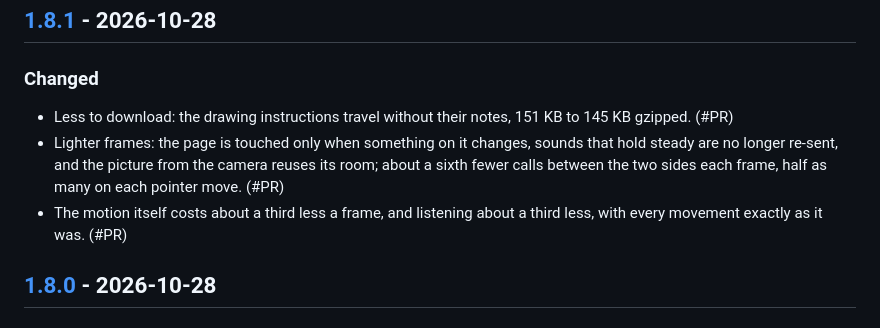
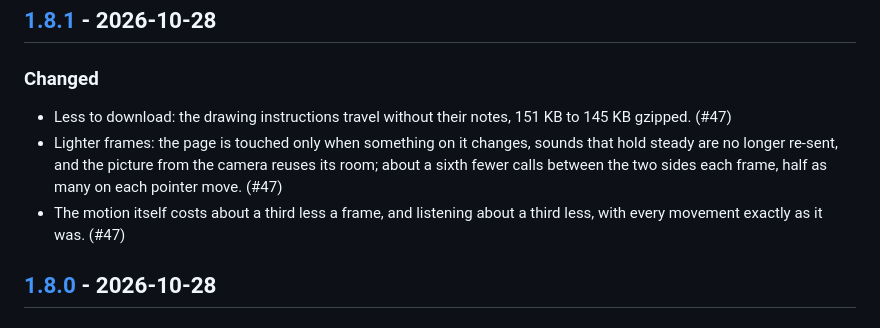
Before and after one commit to antoniwan/the-object, a Markdown page: CHANGELOG.md, the part around the change. Rendered like a GitHub page.

Commit message:
Changelog: PR number
Co-Authored-By: Claude Opus 5.5 <noreply@anthropic.com>
Claude-Session: https://claude.ai/code/session_01KBsxCWgFtW2ckqLVXQxXkP

```diff
--- a/CHANGELOG.md
+++ b/CHANGELOG.md
@@ -15,9 +15,9 @@ Every merge to `main` is deployed, so every pull request is a release and carrie
 ## [1.8.1] - 2026-10-28
 
 ### Changed
-- Less to download: the drawing instructions travel without their notes, 151 KB to 145 KB gzipped. (#PR)
-- Lighter frames: the page is touched only when something on it changes, sounds that hold steady are no longer re-sent, and the picture from the camera reuses its room; about a sixth fewer calls between the two sides each frame, half as many on each pointer move. (#PR)
-- The motion itself costs about a third less a frame, and listening about a third less, with every movement exactly as it was. (#PR)
+- Less to download: the drawing instructions travel without their notes, 151 KB to 145 KB gzipped. (#47)
+- Lighter frames: the page is touched only when something on it changes, sounds that hold steady are no longer re-sent, and the picture from the camera reuses its room; about a sixth fewer calls between the two sides each frame, half as many on each pointer move. (#47)
+- The motion itself costs about a third less a frame, and listening about a third less, with every movement exactly as it was. (#47)
 
 ## [1.8.0] - 2026-10-28
 
```
